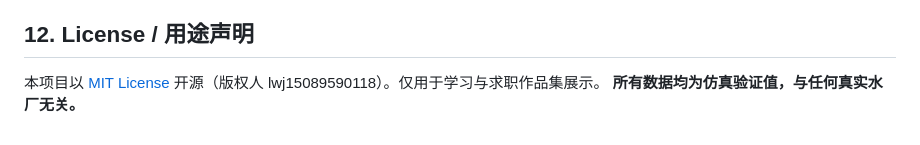
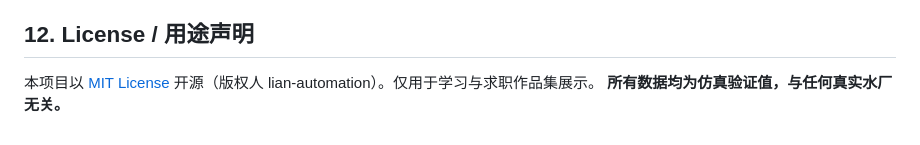
Before and after one commit to lian-automation/Water-Treatment-PID-Control-Simulation, a Markdown page: README.md, the part around one of its changes. Drawn GitHub-style.

Commit message:
chore: 链接与徽章同步新用户名 lian-automation（原 lwj15089590118）

```diff
--- a/README.md
+++ b/README.md
@@ -276,5 +276,5 @@ python run_test.py             # 三场景测试 + 报告
 
 ## 12. License / 用途声明
 
-本项目以 [MIT License](LICENSE) 开源（版权人 lwj15089590118）。仅用于学习与求职作品集展示。
+本项目以 [MIT License](LICENSE) 开源（版权人 lian-automation）。仅用于学习与求职作品集展示。
 **所有数据均为仿真验证值，与任何真实水厂无关。**
```
Also changed, not shown: other parts of README.md (+1 -1 lines).
